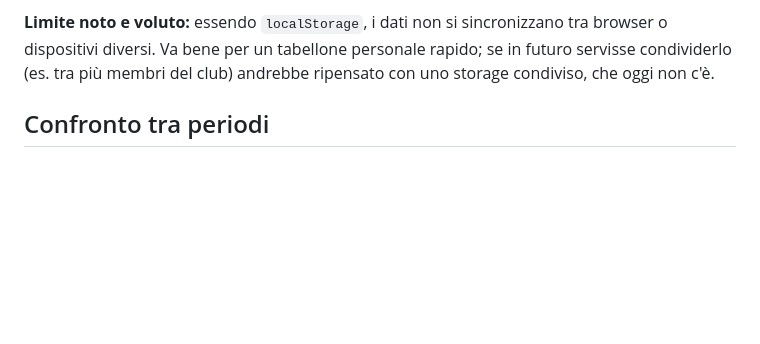
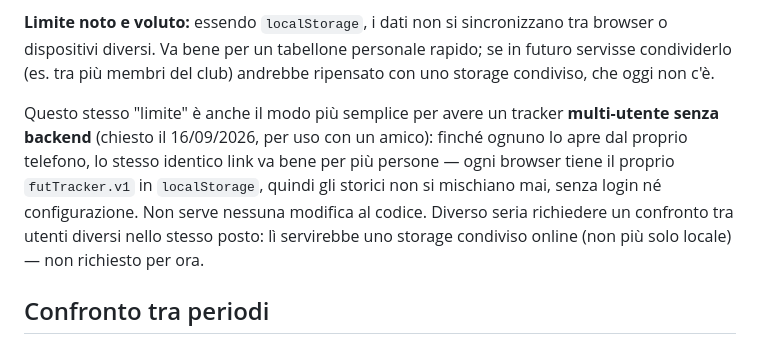
Before and after one commit to Pesix97/fut-tracker, a Markdown page: NOTES.md, the part around the change. Drawn GitHub-style; blank space fills up the shorter version.

```diff
--- a/NOTES.md
+++ b/NOTES.md
@@ -39,6 +39,15 @@ sotto).
 browser o dispositivi diversi. Va bene per un tabellone personale rapido; se in
 futuro servisse condividerlo (es. tra più membri del club) andrebbe ripensato
 con uno storage condiviso, che oggi non c'è.
+
+Questo stesso "limite" è anche il modo più semplice per avere un tracker
+**multi-utente senza backend** (chiesto il 16/09/2026, per uso con un amico):
+finché ognuno lo apre dal proprio telefono, lo stesso identico link va bene per
+più persone — ogni browser tiene il proprio `futTracker.v1` in `localStorage`,
+quindi gli storici non si mischiano mai, senza login né configurazione. Non
+serve nessuna modifica al codice. Diverso seria richiedere un confronto tra
+utenti diversi nello stesso posto: lì servirebbe uno storage condiviso online
+(non più solo locale) — non richiesto per ora.
 
 ## Confronto tra periodi
 
```
Also changed, not shown: README.md (+7 -0 lines).
